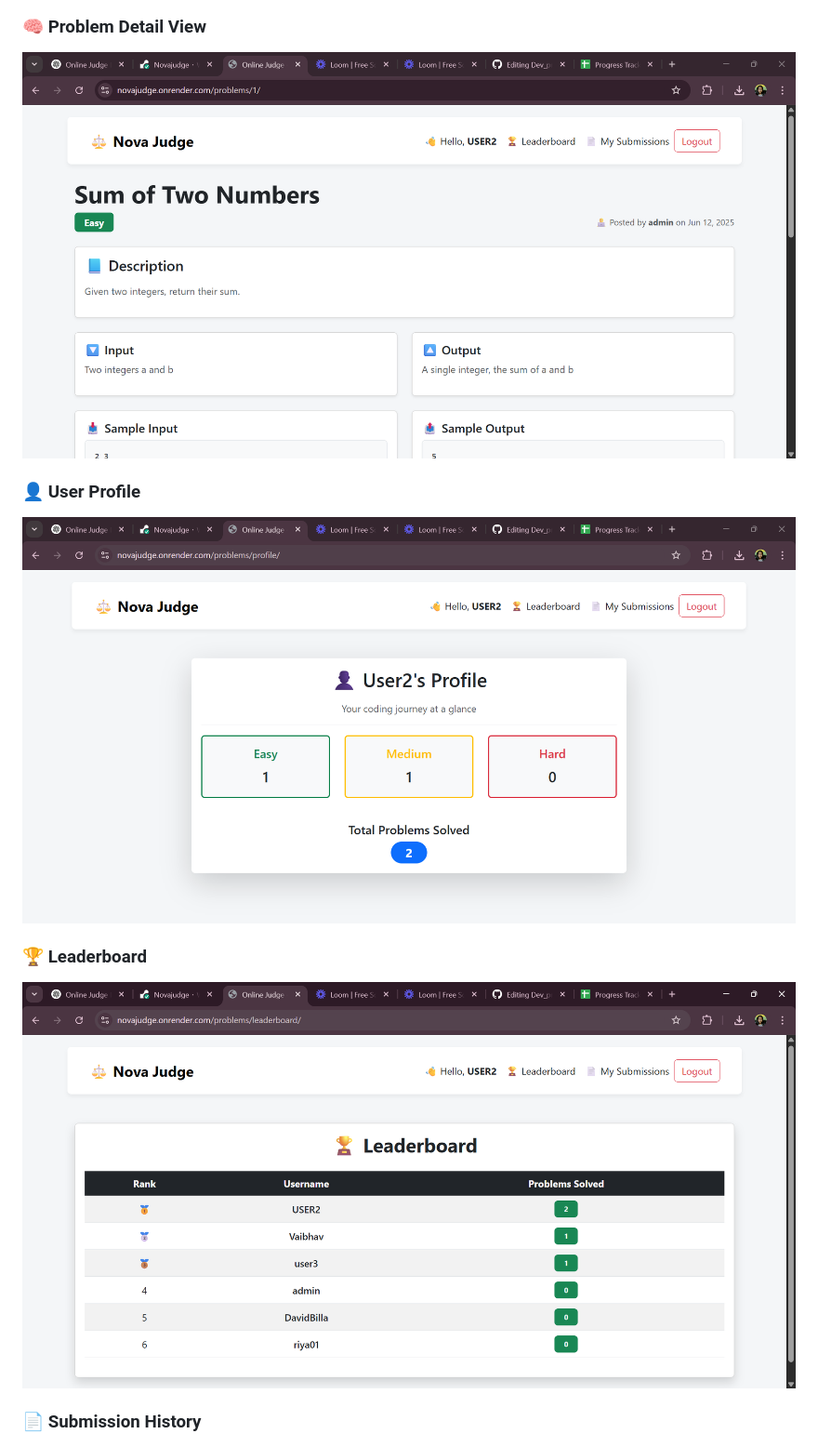
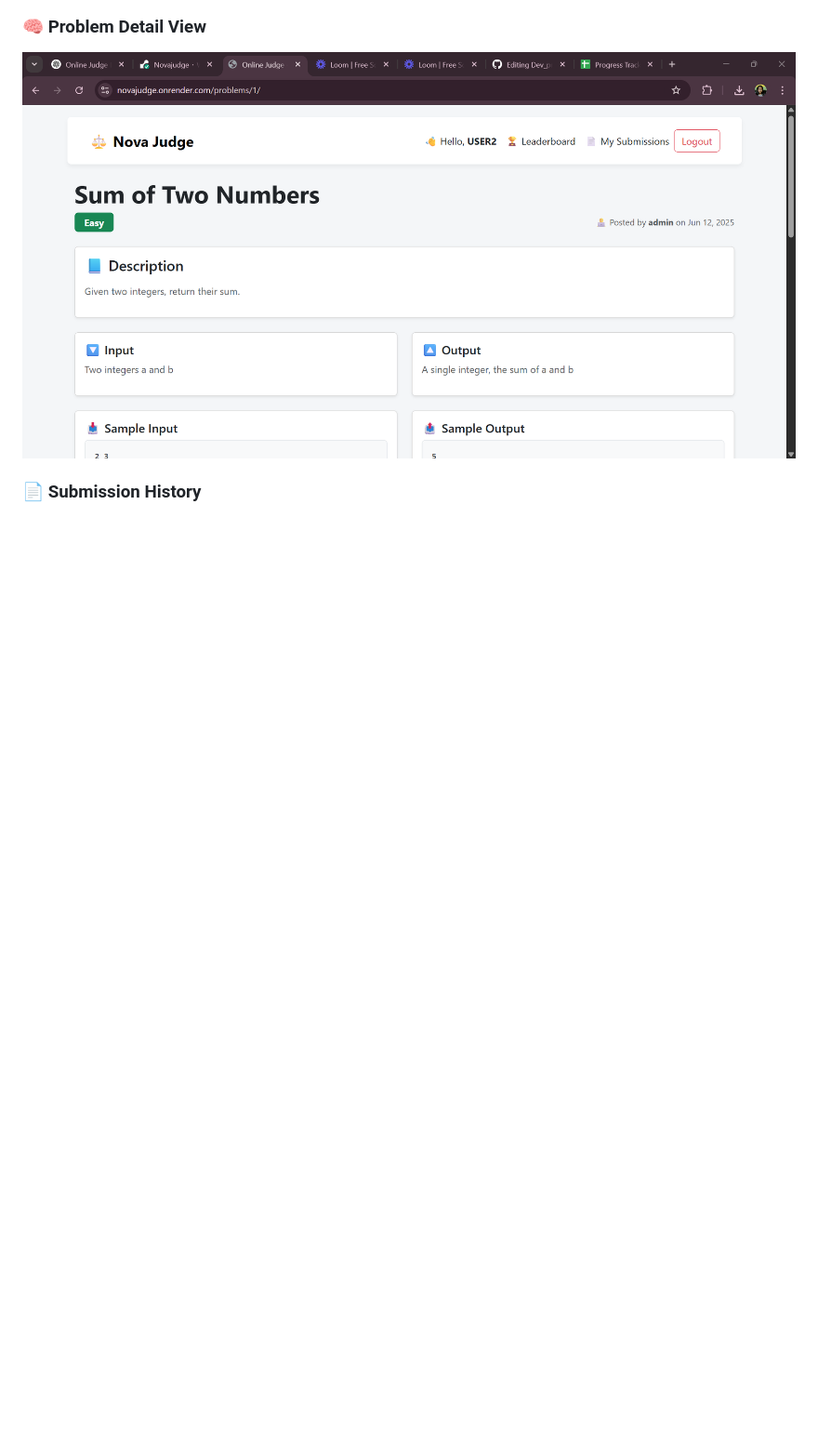
Before and after one commit to Shraddhabera/Dev_project, a Markdown page: README.md, the part around the change printed below. Shown: that part at 93% size. Rendered like a GitHub page; blank space fills up the shorter version.

```diff
--- a/README.md
+++ b/README.md
@@ -35,12 +32,6 @@
 
 ### 🧠 Problem Detail View
 ![Problem Detail](/Screenshots/Screenshot%202025-06-12%20191355.png)
-
-### 👤 User Profile
-![User Profile](/Screenshots/Screenshot%202025-06-12%20191414.png)
-
-### 🏆 Leaderboard
-![Leaderboard](/Screenshots/Screenshot%202025-06-12%20191446.png)
 
 ### 📄 Submission History
 ![Submission Page](/Screenshots/Screenshot%202025-06-12%20191507.png)
```
Also changed, not shown: other parts of README.md (+0 -3 lines).
